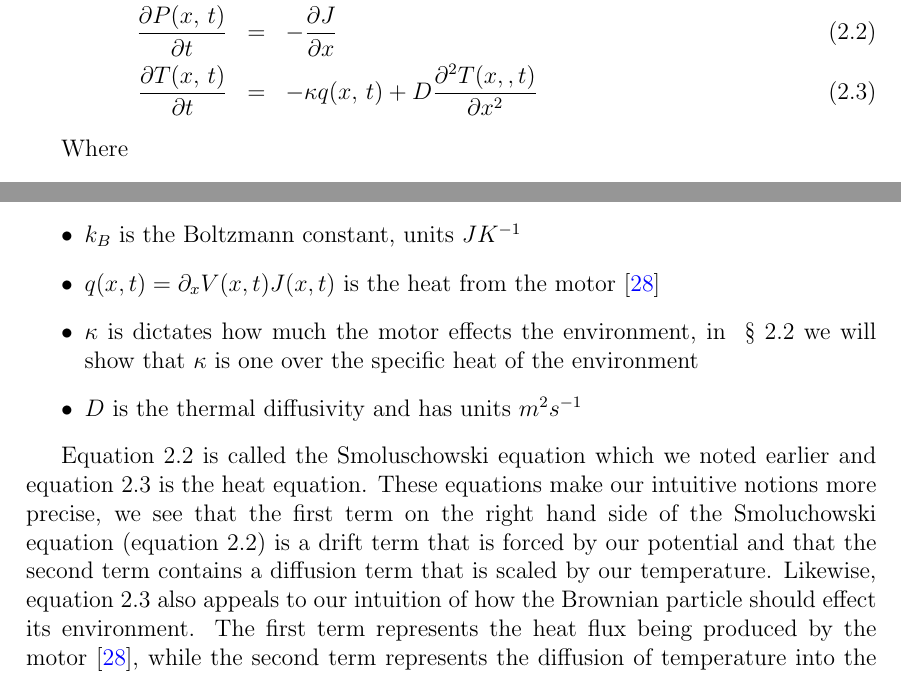
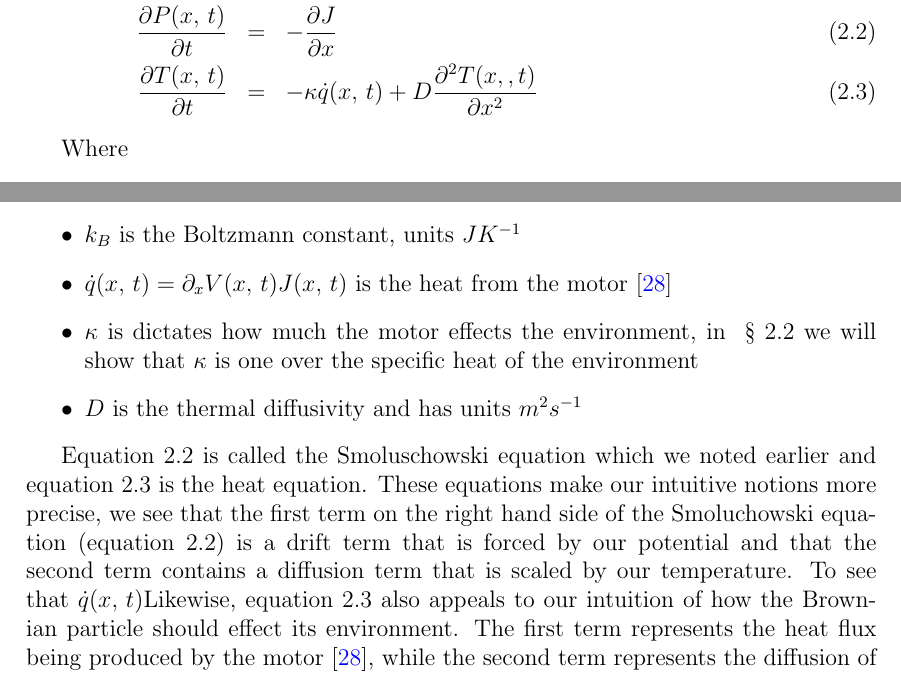
Before and after one commit to JackDevine/Honours2016, a LaTeX thesis (Thesis/Thesis.tex, which reads Thesis/SettingUpTheSystem.tex): two parts of page 14 of 52, joined at a grey line, cut so that both start at the same text. Compiled offline with pdfLaTeX.

Commit message:
updated thesis

```diff
--- a/Thesis/SettingUpTheSystem.tex
+++ b/Thesis/SettingUpTheSystem.tex
@@ -16,23 +16,23 @@ The majority of the effort expended in this thesis will be in understanding the
 \begin{eqnarray}
 J(x, \, t) &=& -\gamma^{-1} \left ( \frac{\partial V(x, \, t)}{\partial x} P(x, \, t) + k_B T(x, \, t) \frac{\partial P(x, \, t)}{\partial x} \right ) \label{eqn:current} \\
 \frac{\partial P(x, \, t)}{\partial t} &=& -\frac{\partial J}{\partial x} \label{eqn:Smoluchowski} \\
-\frac{\partial T(x, \, t)}{\partial t} &=& -\kappa q(x, \, t) + D \frac{\partial^2 T(x,
+\frac{\partial T(x, \, t)}{\partial t} &=& -\kappa \dot{q}(x, \, t) + D \frac{\partial^2 T(x,
 , t)}{\partial x^2} \label{eqn:TemperatureEvolution}
 \end{eqnarray}
 
 Where
 \begin{itemize}
-\item{$P(x, t)$ is the probability density as a function of  reaction coordinate $x$ and time $t$}
-\item{$J(x, t)$ is called the current}
+\item{$P(x, \, t)$ is the probability density as a function of  reaction coordinate $x$ and time $t$}
+\item{$J(x, \, t)$ is called the current}
 \item{$\gamma$ is the friction coefficient and has units $m^2 s^{-1}$}
-\item{$V(x, t)$ is the potential for the motor}
+\item{$V(x, \, t)$ is the potential for the motor}
 \item{$k_B$ is the Boltzmann constant, units $J K^{-1}$}
-\item{$q(x, t) = \partial_x V(x, t) J(x, t)$ is the heat from the motor \cite{M.W.Jack2016}}
+\item{$\dot{q}(x, \, t) = \partial_x V(x, \, t) J(x, \, t)$ is the heat from the motor \cite{M.W.Jack2016}}
 \item{$\kappa$ is dictates how much the motor effects the environment, in ~\autoref{thermodynamics} we will show that $\kappa$ is one over the specific heat of the environment}
 \item{$D$ is the thermal diffusivity and has units $m^2 s^{-1}$}
 \end{itemize}
 
-Equation \ref{eqn:Smoluchowski} is called the Smoluschowski equation which we noted earlier and equation \ref{eqn:TemperatureEvolution} is the heat equation. These equations make our intuitive notions more precise, we see that the first term on the right hand side of the Smoluchowski equation (equation \ref{eqn:Smoluchowski}) is a drift term that is forced by our potential and that the second term contains a diffusion term that is scaled by our temperature. Likewise, equation \ref{eqn:TemperatureEvolution} also appeals to our intuition of how the Brownian particle should effect its environment. The first term represents the heat flux being produced by the motor \cite{M.W.Jack2016}, while the second term represents the diffusion of temperature into the environment.
+Equation \ref{eqn:Smoluchowski} is called the Smoluschowski equation which we noted earlier and equation \ref{eqn:TemperatureEvolution} is the heat equation. These equations make our intuitive notions more precise, we see that the first term on the right hand side of the Smoluchowski equation (equation \ref{eqn:Smoluchowski}) is a drift term that is forced by our potential and that the second term contains a diffusion term that is scaled by our temperature. To see that $\dot{q}(x, \, t)$Likewise, equation \ref{eqn:TemperatureEvolution} also appeals to our intuition of how the Brownian particle should effect its environment. The first term represents the heat flux being produced by the motor \cite{M.W.Jack2016}, while the second term represents the diffusion of temperature into the environment.
 
 One may notice that the system above is a non-linear system of equations, if one looks at the last term of \ref{eqn:current}, then one will find that the second spatial derivative of $P(x, \, t)$ is multiplied by the temperature, which due to equation \ref{eqn:TemperatureEvolution} is a function of $P(x, \, t)$. Therefore equation \ref{eqn:current} is a second order non-linear equation. Likewise if one looks at the first term of equation \ref{eqn:TemperatureEvolution}, then one will find that the temperature is multiplied by the first derivative of the probability distribution (which is a function of temperature), therefore equation \ref{eqn:TemperatureEvolution} is also non-linear. Because we are dealing with non-linear equations, we must take extra care when finding their solutions numerically, in ~\autoref{numerics} we will discuss the techniques used to solve the equations as well as analytical and convergence tests that we used to test the performance of these numerical techniques.
 
```
